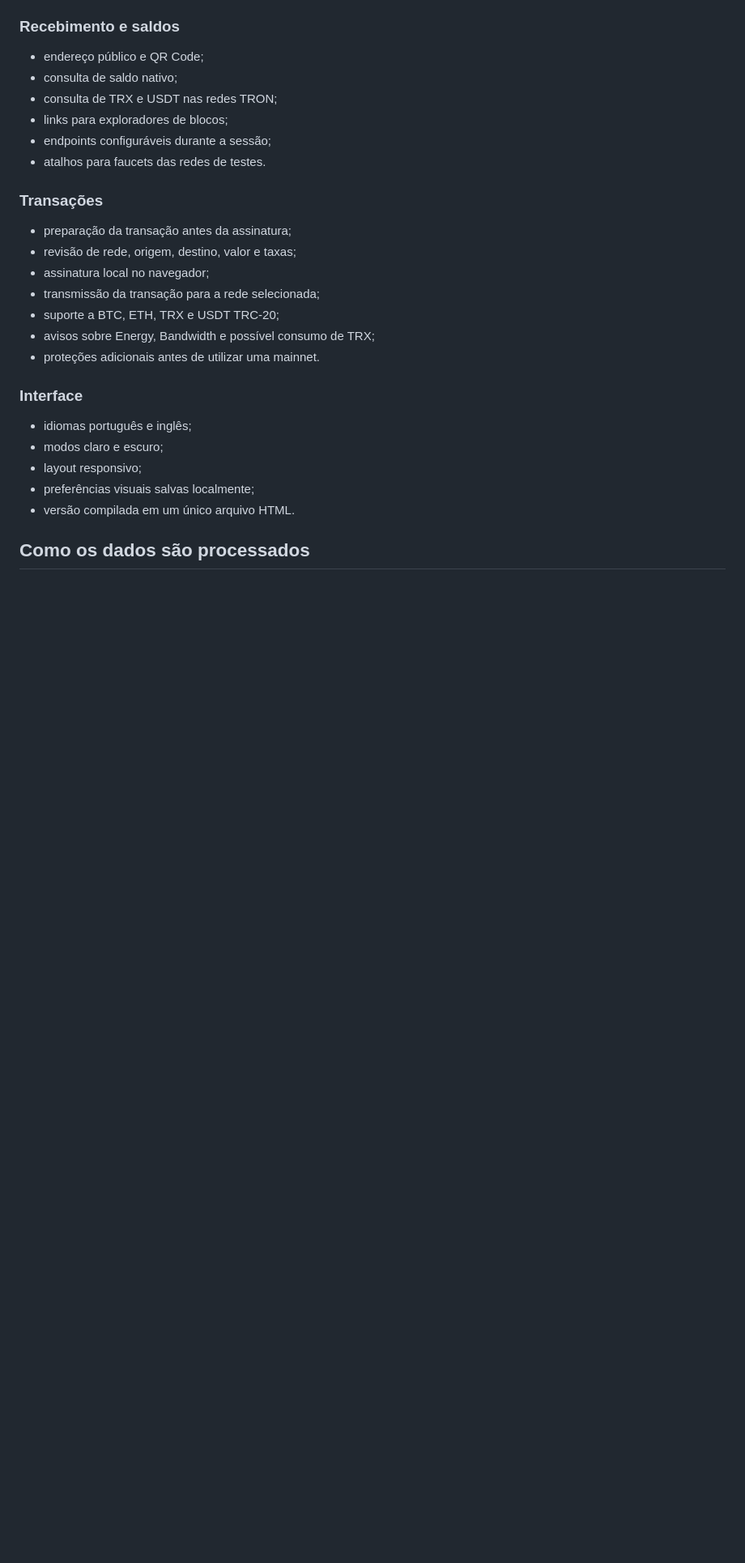
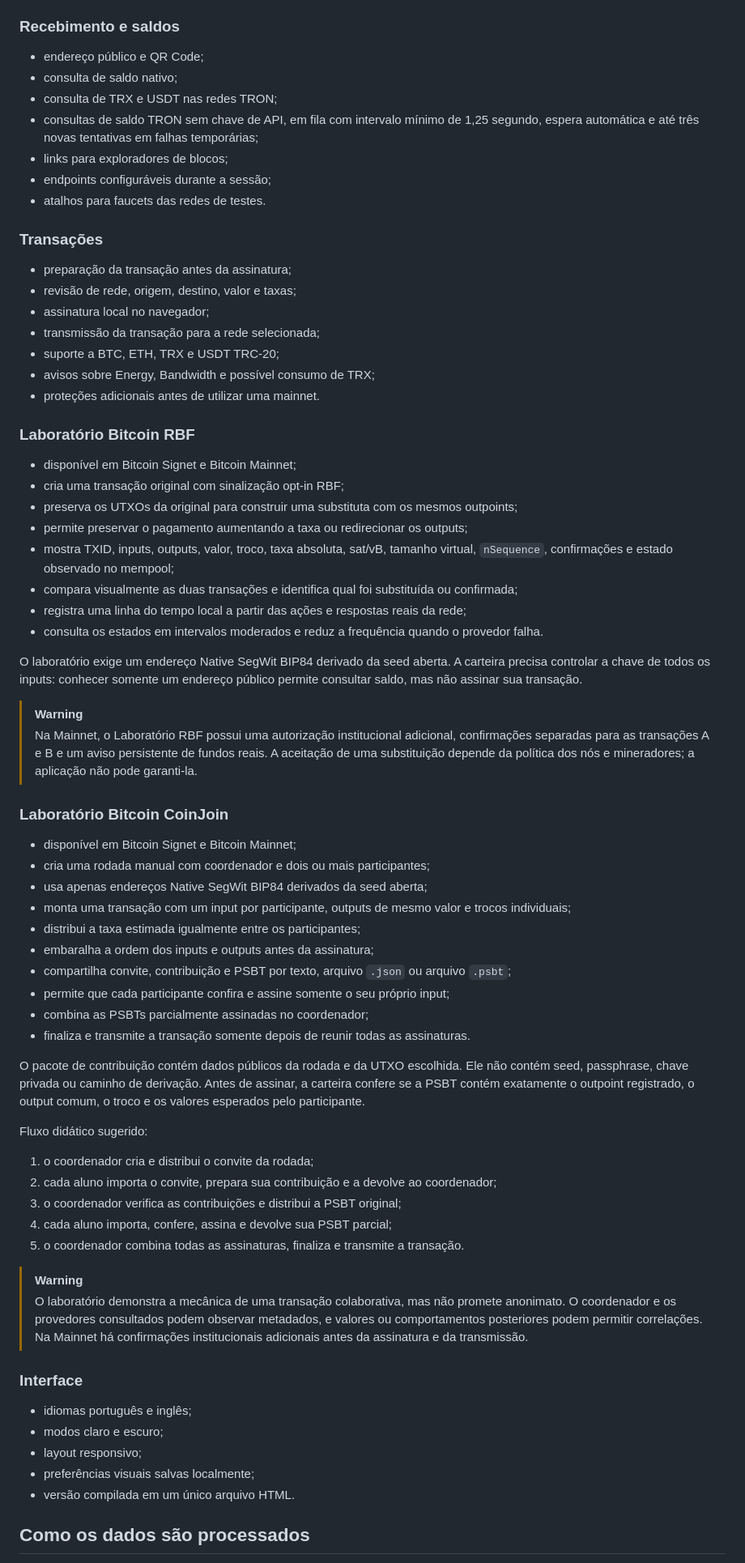
Before and after one commit to VytautasZumas/fenix_wallet, a Markdown page: README.md, the part around one of its changes. Shown at 81% size. GitHub-like rendering; blank space fills up the shorter version.

Commit message:
Enhance README with Bitcoin RBF and CoinJoin labs
Added sections on Bitcoin RBF and CoinJoin laboratories, detailing their functionalities and requirements. Updated existing content for clarity and added warnings regarding usage.

```diff
--- a/README.md
+++ b/README.md
@@ -79,6 +81,8 @@ funcionamento desses serviços dependem dos respectivos operadores.
 - endereço público e QR Code;
 - consulta de saldo nativo;
 - consulta de TRX e USDT nas redes TRON;
+- consultas de saldo TRON sem chave de API, em fila com intervalo mínimo de
+  1,25 segundo, espera automática e até três novas tentativas em falhas temporárias;
 - links para exploradores de blocos;
 - endpoints configuráveis durante a sessão;
 - atalhos para faucets das redes de testes.
@@ -92,6 +96,65 @@ funcionamento desses serviços dependem dos respectivos operadores.
 - suporte a BTC, ETH, TRX e USDT TRC-20;
 - avisos sobre Energy, Bandwidth e possível consumo de TRX;
 - proteções adicionais antes de utilizar uma mainnet.
+
+### Laboratório Bitcoin RBF
+
+- disponível em Bitcoin Signet e Bitcoin Mainnet;
+- cria uma transação original com sinalização opt-in RBF;
+- preserva os UTXOs da original para construir uma substituta com os mesmos
+  outpoints;
+- permite preservar o pagamento aumentando a taxa ou redirecionar os outputs;
+- mostra TXID, inputs, outputs, valor, troco, taxa absoluta, sat/vB, tamanho virtual,
+  `nSequence`, confirmações e estado observado no mempool;
+- compara visualmente as duas transações e identifica qual foi substituída ou
+  confirmada;
+- registra uma linha do tempo local a partir das ações e respostas reais da rede;
+- consulta os estados em intervalos moderados e reduz a frequência quando o provedor
+  falha.
+
+O laboratório exige um endereço Native SegWit BIP84 derivado da seed aberta. A
+carteira precisa controlar a chave de todos os inputs: conhecer somente um endereço
+público permite consultar saldo, mas não assinar sua transação.
+
+> [!WARNING]
+> Na Mainnet, o Laboratório RBF possui uma autorização institucional adicional,
+> confirmações separadas para as transações A e B e um aviso persistente de fundos
+> reais. A aceitação de uma substituição depende da política dos nós e mineradores;
+> a aplicação não pode garanti-la.
+
+### Laboratório Bitcoin CoinJoin
+
+- disponível em Bitcoin Signet e Bitcoin Mainnet;
+- cria uma rodada manual com coordenador e dois ou mais participantes;
+- usa apenas endereços Native SegWit BIP84 derivados da seed aberta;
+- monta uma transação com um input por participante, outputs de mesmo valor e trocos
+  individuais;
+- distribui a taxa estimada igualmente entre os participantes;
+- embaralha a ordem dos inputs e outputs antes da assinatura;
+- compartilha convite, contribuição e PSBT por texto, arquivo `.json` ou arquivo
+  `.psbt`;
+- permite que cada participante confira e assine somente o seu próprio input;
+- combina as PSBTs parcialmente assinadas no coordenador;
+- finaliza e transmite a transação somente depois de reunir todas as assinaturas.
+
+O pacote de contribuição contém dados públicos da rodada e da UTXO escolhida. Ele
+não contém seed, passphrase, chave privada ou caminho de derivação. Antes de assinar,
+a carteira confere se a PSBT contém exatamente o outpoint registrado, o output comum,
+o troco e os valores esperados pelo participante.
+
+Fluxo didático sugerido:
+
+1. o coordenador cria e distribui o convite da rodada;
+2. cada aluno importa o convite, prepara sua contribuição e a devolve ao coordenador;
+3. o coordenador verifica as contribuições e distribui a PSBT original;
+4. cada aluno importa, confere, assina e devolve sua PSBT parcial;
+5. o coordenador combina todas as assinaturas, finaliza e transmite a transação.
+
+> [!WARNING]
+> O laboratório demonstra a mecânica de uma transação colaborativa, mas não promete
+> anonimato. O coordenador e os provedores consultados podem observar metadados, e
+> valores ou comportamentos posteriores podem permitir correlações. Na Mainnet há
+> confirmações institucionais adicionais antes da assinatura e da transmissão.
 
 ### Interface
 
```
Also changed, not shown: other parts of README.md (+2 -0 lines).
